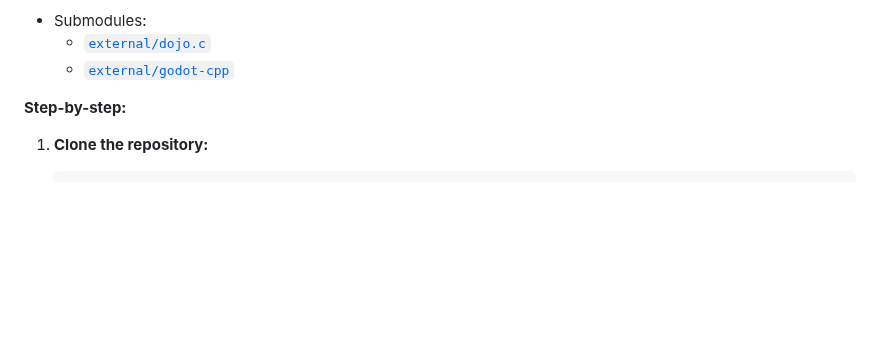
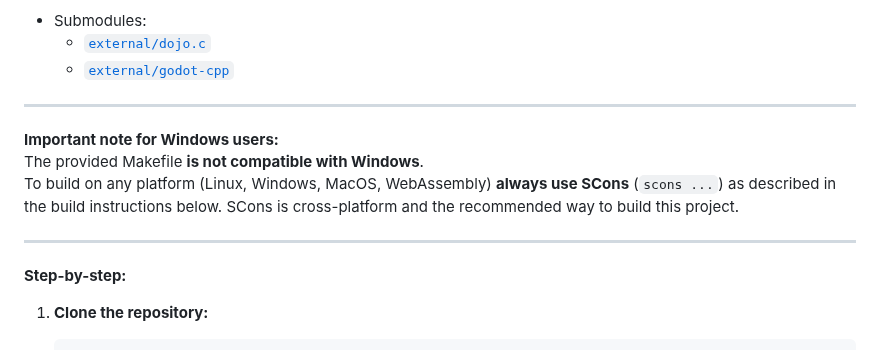
Before and after one commit to lonewolftechnology/godot-dojo, a Markdown page: README.md, the part around the change. Drawn GitHub-style; blank space fills up the shorter version.

Commit message:
add makefile note

```diff
--- a/README.md
+++ b/README.md
@@ -29,6 +29,14 @@ It enables advanced networking, subscriptions to blockchain events, and a set of
 - Submodules:
     - [`external/dojo.c`](https://github.com/dojoengine/dojo.c)
     - [`external/godot-cpp`](https://github.com/godotengine/godot-cpp)
+
+---
+
+**Important note for Windows users:**
+The provided Makefile **is not compatible with Windows**.
+To build on any platform (Linux, Windows, MacOS, WebAssembly) **always use SCons** (`scons ...`) as described in the build instructions below. SCons is cross-platform and the recommended way to build this project.
+
+---
 
 **Step-by-step:**
 
```
